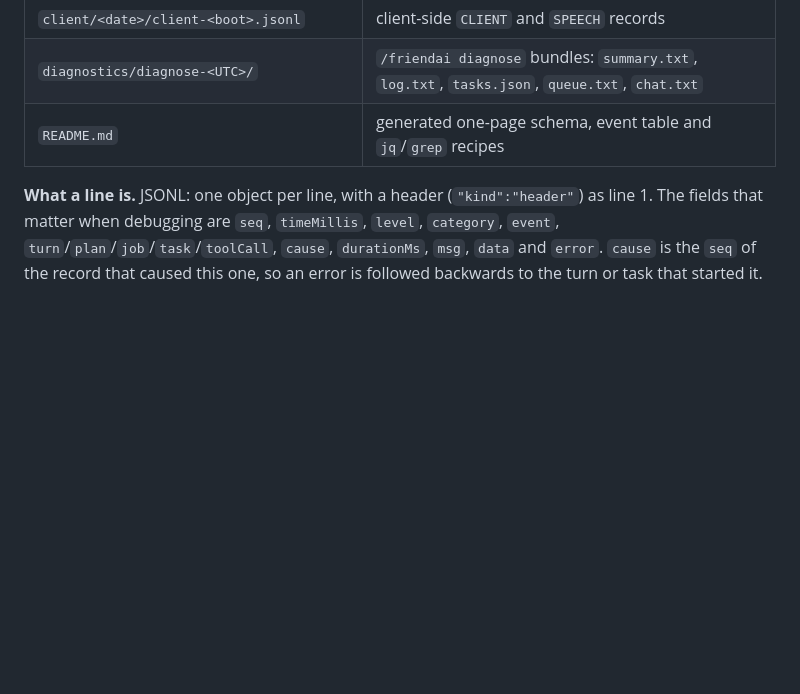
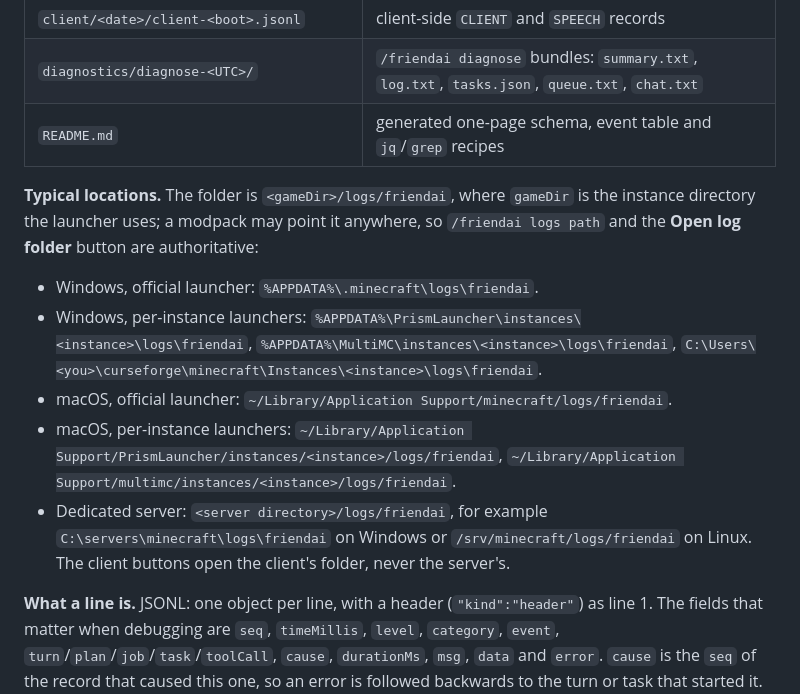
Before and after one commit to NemoKing1210/Friendai, a Markdown page: AGENTS.md, the part around the change. Drawn GitHub-style; blank space fills up the shorter version.

```diff
--- a/AGENTS.md
+++ b/AGENTS.md
@@ -391,6 +391,14 @@ The mod writes a durable, structured log of what the brain and the task queue di
 | `diagnostics/diagnose-<UTC>/` | `/friendai diagnose` bundles: `summary.txt`, `log.txt`, `tasks.json`, `queue.txt`, `chat.txt` |
 | `README.md` | generated one-page schema, event table and `jq`/`grep` recipes |
 
+**Typical locations.** The folder is `<gameDir>/logs/friendai`, where `gameDir` is the instance directory the launcher uses; a modpack may point it anywhere, so `/friendai logs path` and the **Open log folder** button are authoritative:
+
+- Windows, official launcher: `%APPDATA%\.minecraft\logs\friendai`.
+- Windows, per-instance launchers: `%APPDATA%\PrismLauncher\instances\<instance>\logs\friendai`, `%APPDATA%\MultiMC\instances\<instance>\logs\friendai`, `C:\Users\<you>\curseforge\minecraft\Instances\<instance>\logs\friendai`.
+- macOS, official launcher: `~/Library/Application Support/minecraft/logs/friendai`.
+- macOS, per-instance launchers: `~/Library/Application Support/PrismLauncher/instances/<instance>/logs/friendai`, `~/Library/Application Support/multimc/instances/<instance>/logs/friendai`.
+- Dedicated server: `<server directory>/logs/friendai`, for example `C:\servers\minecraft\logs\friendai` on Windows or `/srv/minecraft/logs/friendai` on Linux. The client buttons open the client's folder, never the server's.
+
 **What a line is.** JSONL: one object per line, with a header (`"kind":"header"`) as line 1. The fields that matter when debugging are `seq`, `timeMillis`, `level`, `category`, `event`, `turn`/`plan`/`job`/`task`/`toolCall`, `cause`, `durationMs`, `msg`, `data` and `error`. `cause` is the `seq` of the record that caused this one, so an error is followed backwards to the turn or task that started it. A `.md` digest beside a closed file renders the same chain as prose; it is generated and safe to delete.
 
 **Detail levels.** `off` writes no files; `normal` (default) records metadata only; `detailed` adds prompt, reply and tool-result bodies after redaction; `trace` adds per-step detail. Configured API keys become `***` before any sink, on both the pipeline and the log4j bridge. `normal` is what a dedicated server runs: do not raise it to `detailed` on a server carrying other people's chat without their knowledge.
```
Also changed, not shown: README.md (+2 -0 lines).
